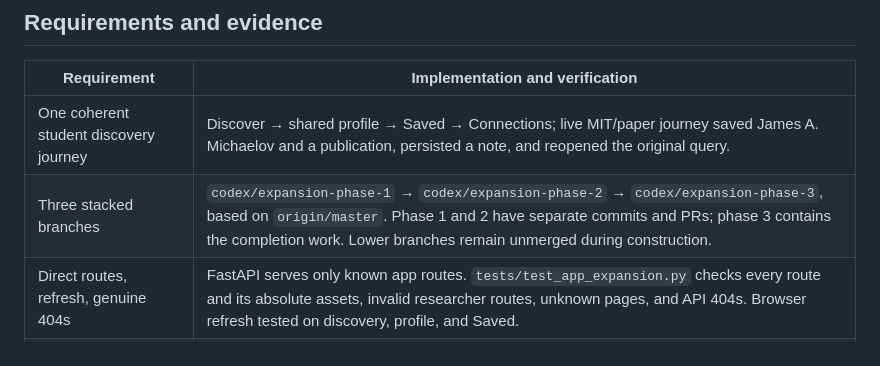
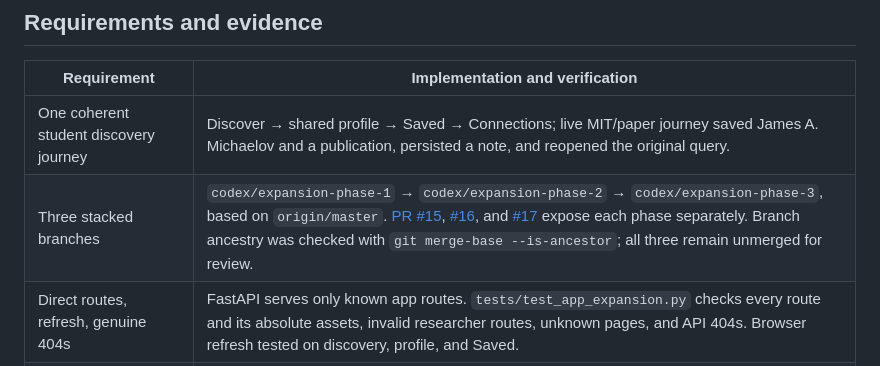
Before and after one commit to riptideiv/academic-degree-of-separation, a Markdown page: docs/app-expansion-audit.md, the part around the change. Drawn GitHub-style.

```diff
--- a/docs/app-expansion-audit.md
+++ b/docs/app-expansion-audit.md
@@ -9,7 +9,7 @@ This audit separates implementation evidence from deployment and audience valida
 | Requirement | Implementation and verification |
 | --- | --- |
 | One coherent student discovery journey | Discover → shared profile → Saved → Connections; live MIT/paper journey saved James A. Michaelov and a publication, persisted a note, and reopened the original query. |
-| Three stacked branches | `codex/expansion-phase-1` → `codex/expansion-phase-2` → `codex/expansion-phase-3`, based on `origin/master`. Phase 1 and 2 have separate commits and PRs; phase 3 contains the completion work. Lower branches remain unmerged during construction. |
+| Three stacked branches | `codex/expansion-phase-1` → `codex/expansion-phase-2` → `codex/expansion-phase-3`, based on `origin/master`. [PR #15](https://github.com/riptideiv/coauthor-distance/pull/15), [#16](https://github.com/riptideiv/coauthor-distance/pull/16), and [#17](https://github.com/riptideiv/coauthor-distance/pull/17) expose each phase separately. Branch ancestry was checked with `git merge-base --is-ancestor`; all three remain unmerged for review. |
 | Direct routes, refresh, genuine 404s | FastAPI serves only known app routes. `tests/test_app_expansion.py` checks every route and its absolute assets, invalid researcher routes, unknown pages, and API 404s. Browser refresh tested on discovery, profile, and Saved. |
 | Independent discovery intent | `discovery_state.js` owns up to eight explicit references; graph origins never rerank discovery. `discovery_state.test.cjs` checks independent copies and graph-triggered refresh no-ops. Graph additions left the selected paper unchanged in the browser. |
 | Start from a topic, paper, or researcher | `/api/topics`, `/api/works`, `/api/authors` select explicit records; `/api/discover` resolves them. Live topic, paper, and author cases across three institutions are recorded in `discovery-evaluation.md`. |
```
Also changed, not shown: docs/app-expansion-plan.md (+4 -4 lines).
